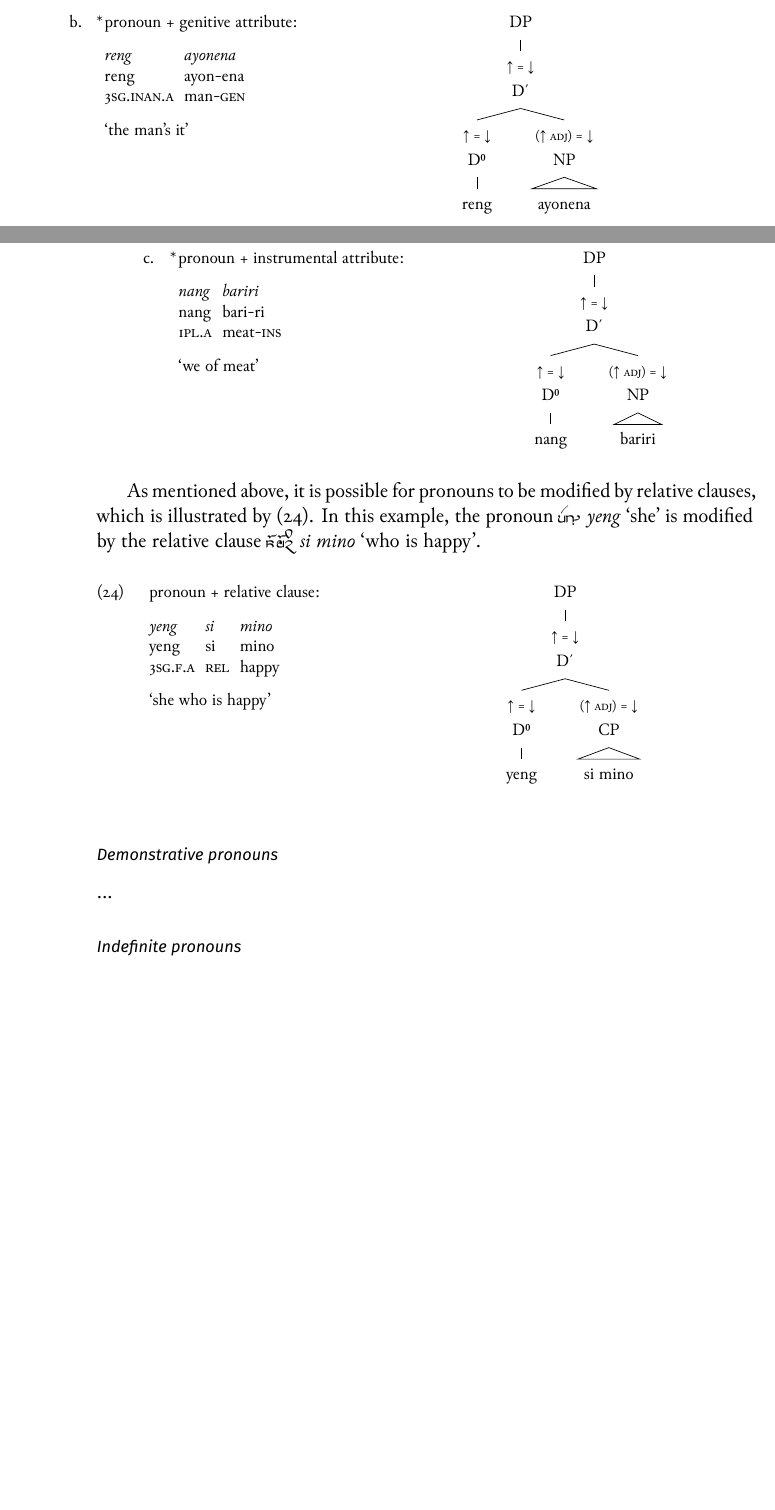
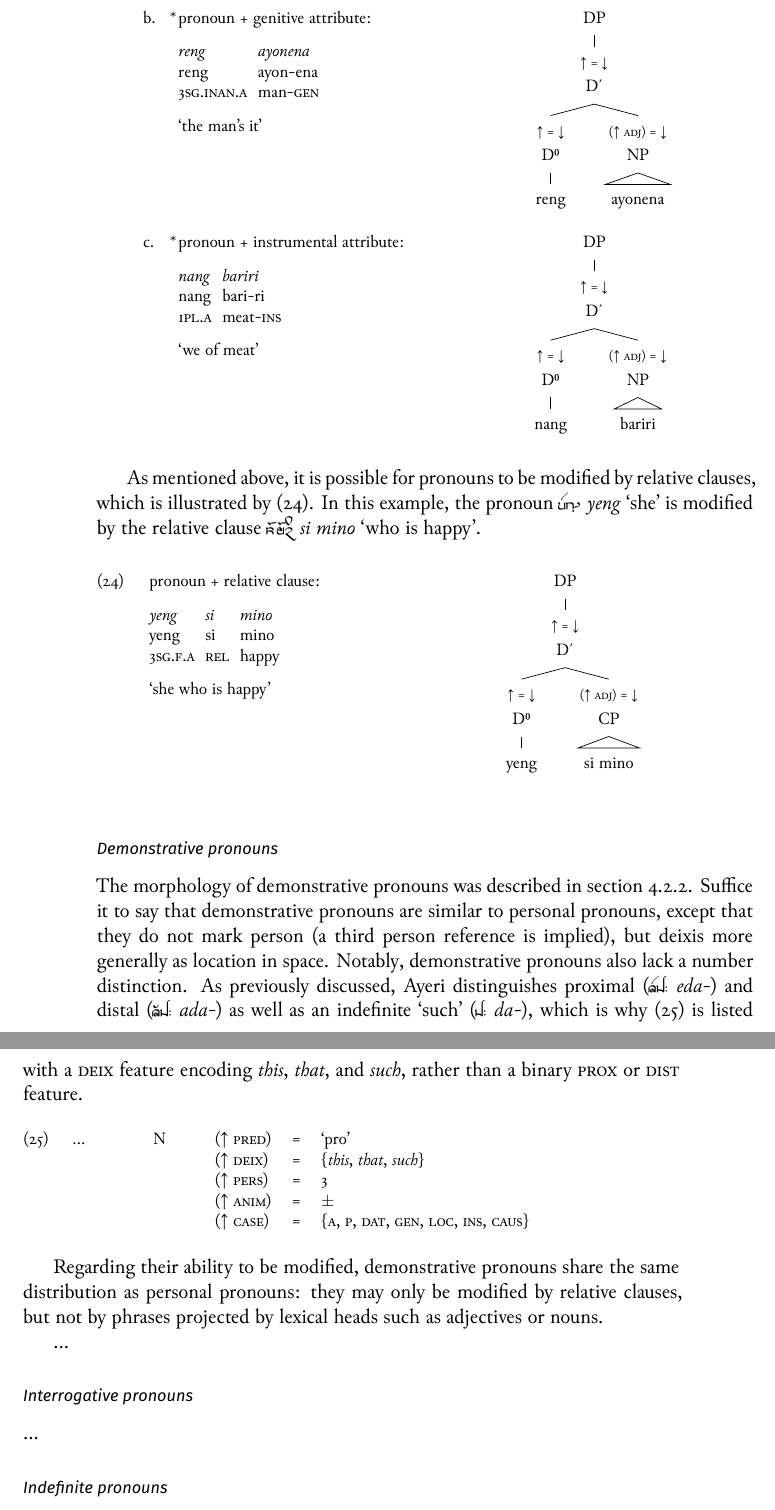
Before and after one commit to carbeck/ayerigrammar, a LaTeX thesis (grammar.tex, which reads chapters/syntax.tex): two parts of pages 265 and 266 of 287 before the commit and two parts of pages 266 and 267 of 289 after it, joined at a grey line, cut so that both start at the same text, the shorter picture padded with empty space. The pictures show the PDF file grammar.pdf that the author committed with the source.

Commit message:
General information on demonstrative pronouns

```diff
--- a/chapters/syntax.tex
+++ b/chapters/syntax.tex
@@ -1145,6 +1148,43 @@ mino}{si mino}{who is happy}.
 
 \subsubsection{Demonstrative pronouns}
 
+The morphology of demonstrative pronouns was described in
+\autoref{subsec:dempro}. Suffice it to say that demonstrative pronouns are
+similar to personal pronouns, except that they do not mark person (a third
+person reference is implied), but deixis more generally as location in space.
+Notably, demonstrative pronouns also lack a number distinction. As previously
+discussed, Ayeri distinguishes proximal (\rayr{Ed/} {eda-}) and distal
+(\rayr{Ad/}{ada-}) as well as an indefinite `such' (\rayr{d/} {da-}), which is
+why (\ref{ex:dempromorphlex}) is listed with a
+\Deix {} feature encoding $this$, $that$, and $such$, rather than a binary
+\Prox{} or \Dist{} feature.
+
+\ex\label{ex:dempromorphlex}
+\adjustbox{valign=t}{%
+	\begin{tabu} {\usetabu{morphlexnarrow}}
+	...
+		& N
+		& \begin{tabular}[t]{l l l}
+			\ups{\Pred} & = & `pro' \\
+			\ups{\Deix} & = & \{$this$, $that$, $such$\} \\
+			\ups{\Pers} & = & 3 \\
+			\ups{\Anim} & = & $\pm$ \\
+			\ups{\Case} & = & \{\Aarg{}, \Parg{}, \Dat{}, \Gen{},
+				\Loc{}, \Ins{}, \Caus{}\} \\
+		\end{tabular}
+	\end{tabu}%
+}
+\xe
+
+Regarding their ability to be modified, demonstrative pronouns share the same
+distribution as personal pronouns: they may only be modified by relative
+clauses, but not by phrases projected by lexical heads such as adjectives or
+nouns.
+
+...
+
+\subsubsection{Interrogative pronouns}
+
 ...
 
 \subsubsection{Indefinite pronouns}
```
Also changed, not shown: grammar.pdf, chapters/syntax.tex (55 more changed lines).
